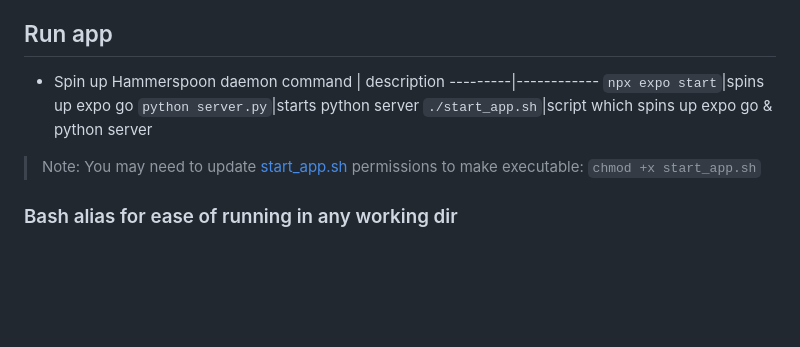
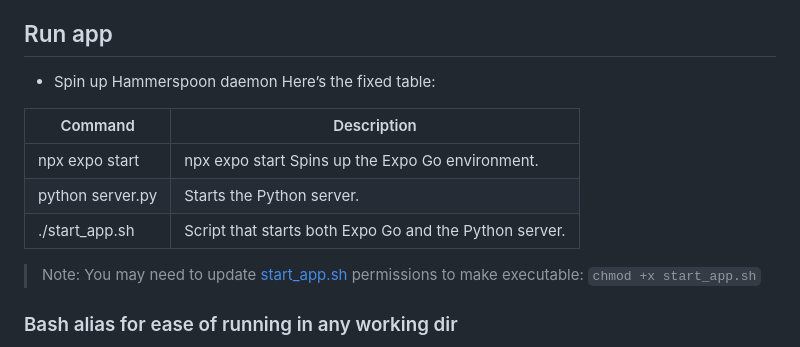
Before and after one commit to akleventis/bt_mac_control, a Markdown page: README.md, the part around the change. Drawn GitHub-style; blank space fills up the shorter version.

```diff
--- a/README.md
+++ b/README.md
@@ -117,11 +117,13 @@ end)
 
 ## Run app
 - Spin up Hammerspoon daemon
- command | description
----------|------------
-`npx expo start`|spins up expo go
-`python server.py`|starts python server
-`./start_app.sh`|script which spins up expo go & python server
+Here’s the fixed table:
+
+| Command  | Description |
+| -------- | ----------- |
+| npx expo start | npx expo start	Spins up the Expo Go environment. |
+| python server.py | Starts the Python server. |
+| ./start_app.sh | Script that starts both Expo Go and the Python server. |
 
 > Note: You may need to update [start_app.sh](start_app.sh) permissions to make executable: `chmod +x start_app.sh`
 
```
